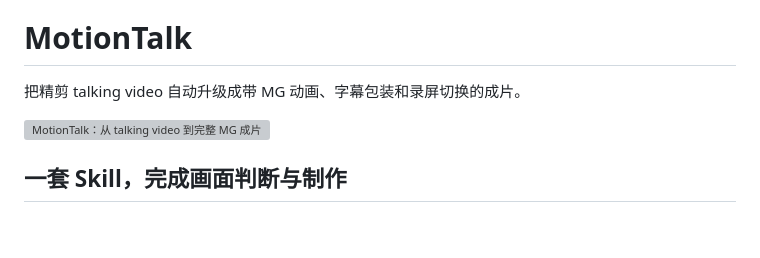
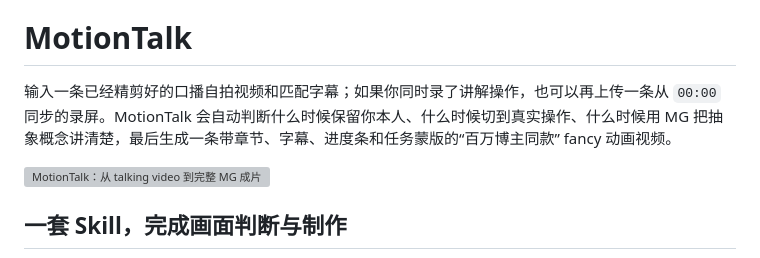
Before and after one commit to PoetCoderJun/MotionTalk, a Markdown page: README.md, the part around the change. Rendered like a GitHub page; blank space fills up the shorter version; grey boxes are pictures that could not be loaded.

Commit message:
restore direct MotionTalk marketing intro (#2)

```diff
--- a/README.md
+++ b/README.md
@@ -2,7 +2,7 @@
 
 # MotionTalk
 
-把精剪 talking video 自动升级成带 MG 动画、字幕包装和录屏切换的成片。
+输入一条已经精剪好的口播自拍视频和匹配字幕；如果你同时录了讲解操作，也可以再上传一条从 `00:00` 同步的录屏。MotionTalk 会自动判断什么时候保留你本人、什么时候切到真实操作、什么时候用 MG 把抽象概念讲清楚，最后生成一条带章节、字幕、进度条和任务蒙版的“百万博主同款” fancy 动画视频。
 
 ![MotionTalk：从 talking video 到完整 MG 成片](assets/readme/motiontalk-cover.png)
 
```
Also changed, not shown: README_EN.md (+1 -1 lines).
